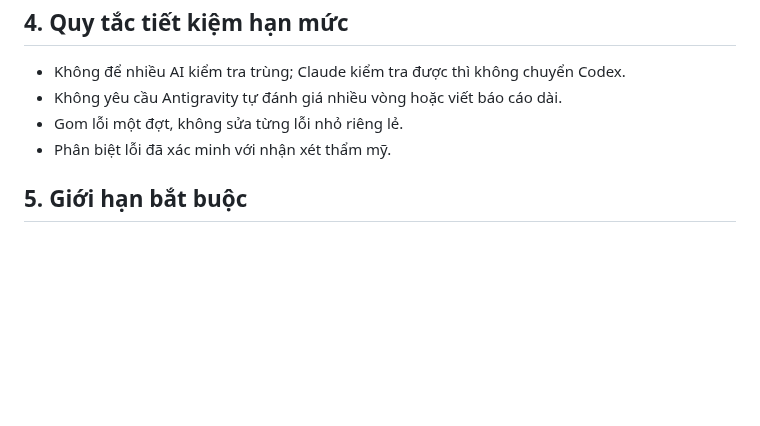
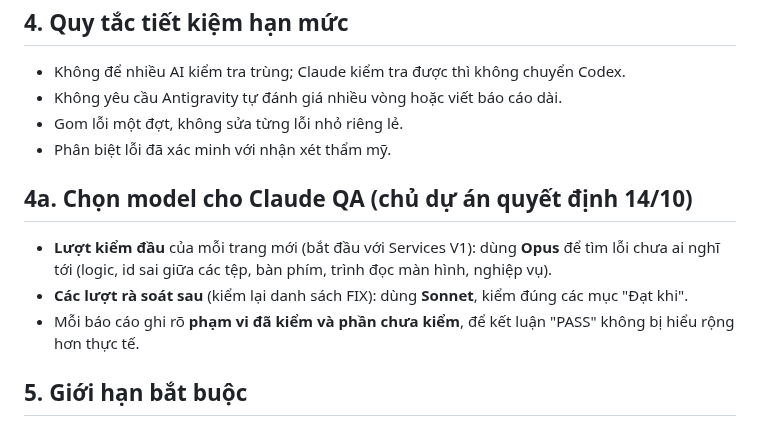
Before and after one commit to lqt140304-rgb/web-b-nh-vi-n, a Markdown page: docs/quy-trinh-qa-ui-ux.md, the part around the change. Drawn GitHub-style; blank space fills up the shorter version.

Commit message:
docs: ghi quy tac chon model QA (Opus luot dau, Sonnet luot sau)
Co-Authored-By: Claude Sonnet 5.5 <noreply@anthropic.com>
Claude-Session: https://claude.ai/code/session_01RdR2xeeUL4Rz15FkyvBsuM

```diff
--- a/docs/quy-trinh-qa-ui-ux.md
+++ b/docs/quy-trinh-qa-ui-ux.md
@@ -38,6 +38,12 @@ Nhận xét thẩm mỹ chủ quan **tách riêng** khỏi lỗi đã xác minh,
 - Gom lỗi một đợt, không sửa từng lỗi nhỏ riêng lẻ.
 - Phân biệt lỗi đã xác minh với nhận xét thẩm mỹ.
 
+## 4a. Chọn model cho Claude QA (chủ dự án quyết định 14/10)
+
+- **Lượt kiểm đầu** của mỗi trang mới (bắt đầu với Services V1): dùng **Opus** để tìm lỗi chưa ai nghĩ tới (logic, id sai giữa các tệp, bàn phím, trình đọc màn hình, nghiệp vụ).
+- **Các lượt rà soát sau** (kiểm lại danh sách FIX): dùng **Sonnet**, kiểm đúng các mục "Đạt khi".
+- Mỗi báo cáo ghi rõ **phạm vi đã kiểm và phần chưa kiểm**, để kết luận "PASS" không bị hiểu rộng hơn thực tế.
+
 ## 5. Giới hạn bắt buộc
 
 Không tự thay đổi thiết kế đã phê duyệt; không merge main; không deploy production khi chưa được chủ dự án cho phép.
```
